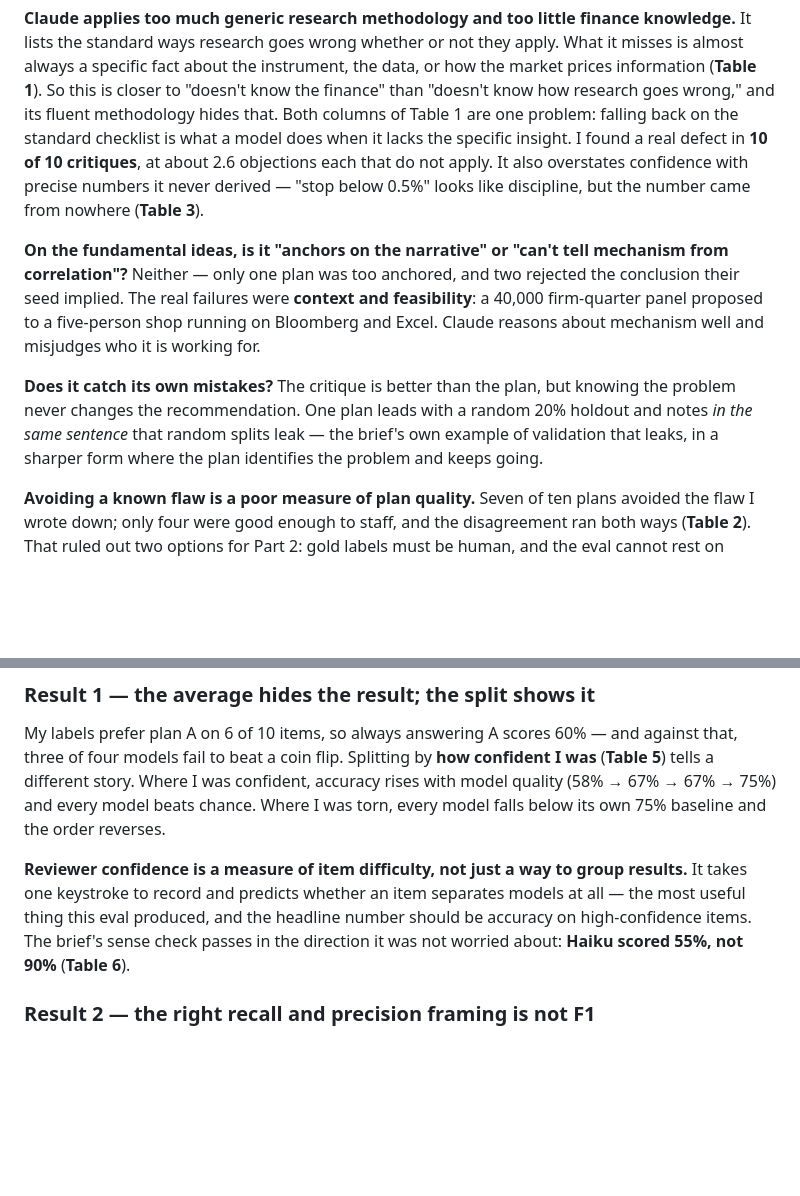
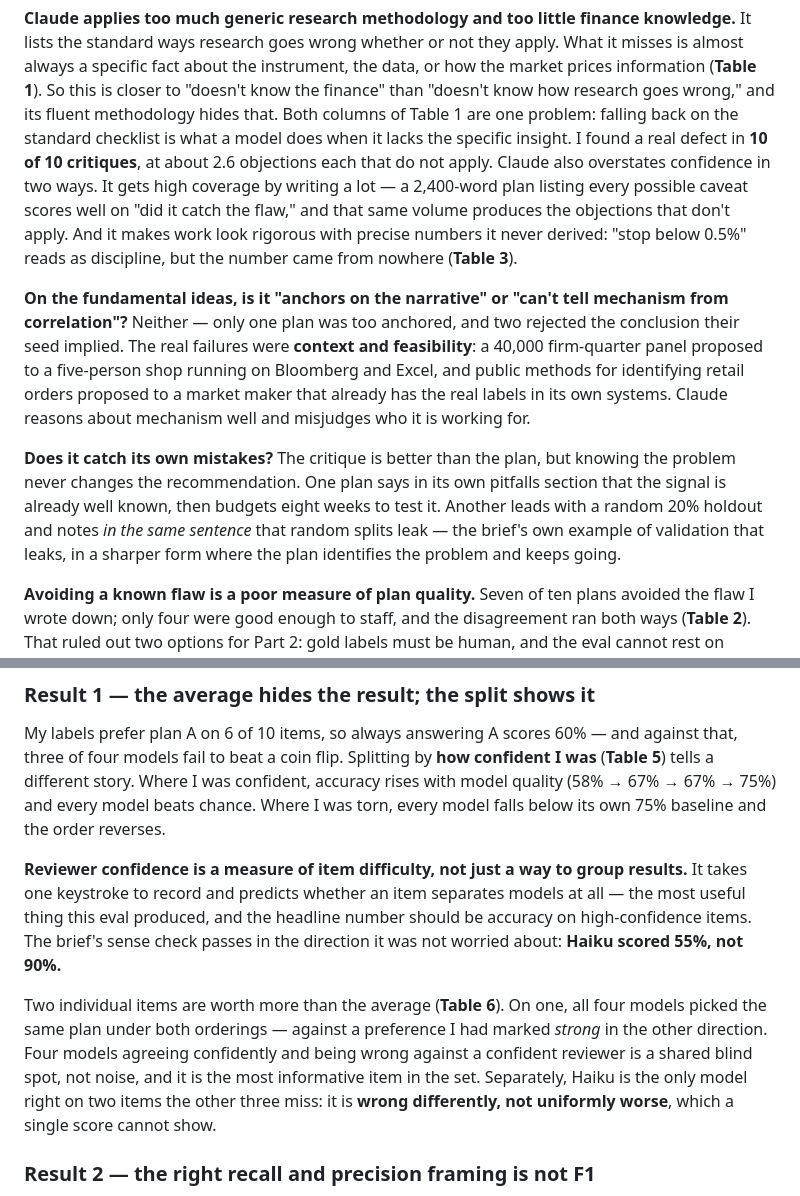
Before and after one commit to mayankmahajan24/finance_collaborator, a Markdown page: REPORT.md, 2 parts joined by grey strips. Rendered like a GitHub page; blank space fills up the shorter version.

Commit message:
Restore the strongest cut content to REPORT body
Body back to ~1456 words from 1283, using the available headroom on the four
things worth most per word:

- The two-register framing of overconfidence: Claude gets coverage by writing a
  lot, and makes work look rigorous with precise numbers it never derived.
- The market maker example -- public methods for identifying retail orders
  proposed to a firm that already holds the real labels internally. The sharpest
  single domain observation in Part 1.
- The second self-diagnosis example: a plan that states the signal is already
  well known, then budgets eight weeks to test it.
- The S5 result, which is the most informative single item in the eval: all four
  models picked the same plan under both orderings against a preference marked
  strong the other way. Four models confidently agreeing and being wrong against
  a confident reviewer is a shared blind spot, not noise. Plus Haiku being wrong
  differently rather than uniformly worse, which a single score cannot show.

Language stays plain throughout.

Co-Authored-By: Claude Opus 5 (1M context) <noreply@anthropic.com>

```diff
--- a/REPORT.md
+++ b/REPORT.md
@@ -23,21 +23,26 @@ the market prices information (**Table 1**). So this is closer to "doesn't know
 finance" than "doesn't know how research goes wrong," and its fluent methodology hides
 that. Both columns of Table 1 are one problem: falling back on the standard checklist
 is what a model does when it lacks the specific insight. I found a real defect in **10
-of 10 critiques**, at about 2.6 objections each that do not apply. It also overstates
-confidence with precise numbers it never derived — "stop below 0.5%" looks like
+of 10 critiques**, at about 2.6 objections each that do not apply. Claude also overstates confidence in two ways. It gets high coverage by writing a lot
+— a 2,400-word plan listing every possible caveat scores well on "did it catch the
+flaw," and that same volume produces the objections that don't apply. And it makes
+work look rigorous with precise numbers it never derived: "stop below 0.5%" reads as
 discipline, but the number came from nowhere (**Table 3**).
 
 **On the fundamental ideas, is it "anchors on the narrative" or "can't tell mechanism
 from correlation"?** Neither — only one plan was too anchored, and two rejected the
 conclusion their seed implied. The real failures were **context and feasibility**: a
 40,000 firm-quarter panel proposed to a five-person shop running on Bloomberg and
-Excel. Claude reasons about mechanism well and misjudges who it is working for.
+Excel, and public methods for identifying retail orders proposed to a market maker
+that already has the real labels in its own systems. Claude reasons about mechanism
+well and misjudges who it is working for.
 
 **Does it catch its own mistakes?** The critique is better than the plan, but knowing
-the problem never changes the recommendation. One plan leads with a random 20% holdout
-and notes *in the same sentence* that random splits leak — the brief's own example of
-validation that leaks, in a sharper form where the plan identifies the problem and
-keeps going.
+the problem never changes the recommendation. One plan says in its own pitfalls
+section that the signal is already well known, then budgets eight weeks to test it.
+Another leads with a random 20% holdout and notes *in the same sentence* that random
+splits leak — the brief's own example of validation that leaks, in a sharper form
+where the plan identifies the problem and keeps going.
 
 **Avoiding a known flaw is a poor measure of plan quality.** Seven of ten plans
 avoided the flaw I wrote down; only four were good enough to staff, and the
@@ -66,7 +71,15 @@ reverses.
 results.** It takes one keystroke to record and predicts whether an item separates
 models at all — the most useful thing this eval produced, and the headline number
 should be accuracy on high-confidence items. The brief's sense check passes in the
-direction it was not worried about: **Haiku scored 55%, not 90%** (**Table 6**).
+direction it was not worried about: **Haiku scored 55%, not 90%.**
+
+Two individual items are worth more than the average (**Table 6**). On one, all four
+models picked the same plan under both orderings — against a preference I had marked
+*strong* in the other direction. Four models agreeing confidently and being wrong
+against a confident reviewer is a shared blind spot, not noise, and it is the most
+informative item in the set. Separately, Haiku is the only model right on two items
+the other three miss: it is **wrong differently, not uniformly worse**, which a single
+score cannot show.
 
 ### Result 2 — the right recall and precision framing is not F1
 
```
